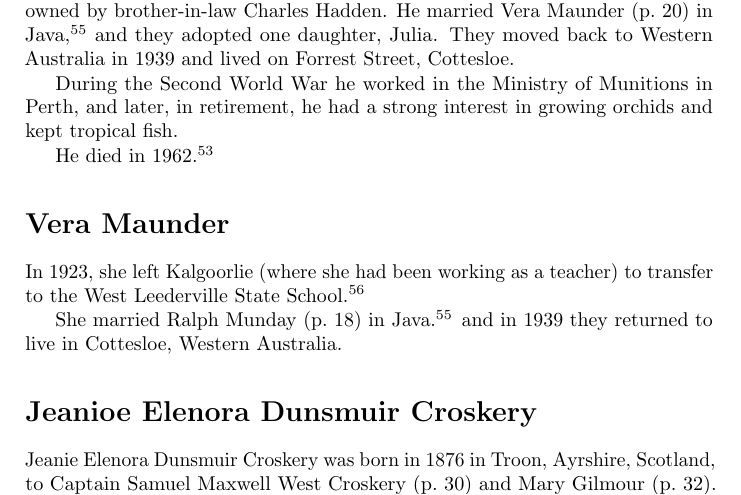
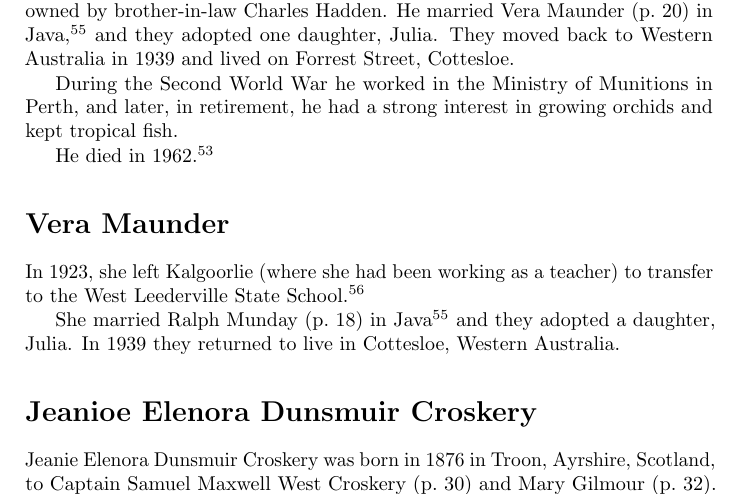
Before and after one commit to samwilson/cfb, a LaTeX book (main.tex, which reads biographies/Vera_Maunder.tex): part of page 20 of 57, cut so that both start at the same text. Compiled offline with pdfLaTeX.

Commit message:
Update Vera_Maunder.tex

```diff
--- a/biographies/Vera_Maunder.tex
+++ b/biographies/Vera_Maunder.tex
@@ -2,4 +2,4 @@
 
 In 1923, she left Kalgoorlie (where she had been working as a teacher) to transfer to the West Leederville State School.\cite{VMkal}
 
-She married Ralph Munday (\p{Ralph_Munday}) in Java.\cite{LadiesSection} and in 1939 they returned to live in Cottesloe, Western Australia.
+She married Ralph Munday (\p{Ralph_Munday}) in Java\cite{LadiesSection} and they adopted a daughter, Julia. In 1939 they returned to live in Cottesloe, Western Australia.
```
